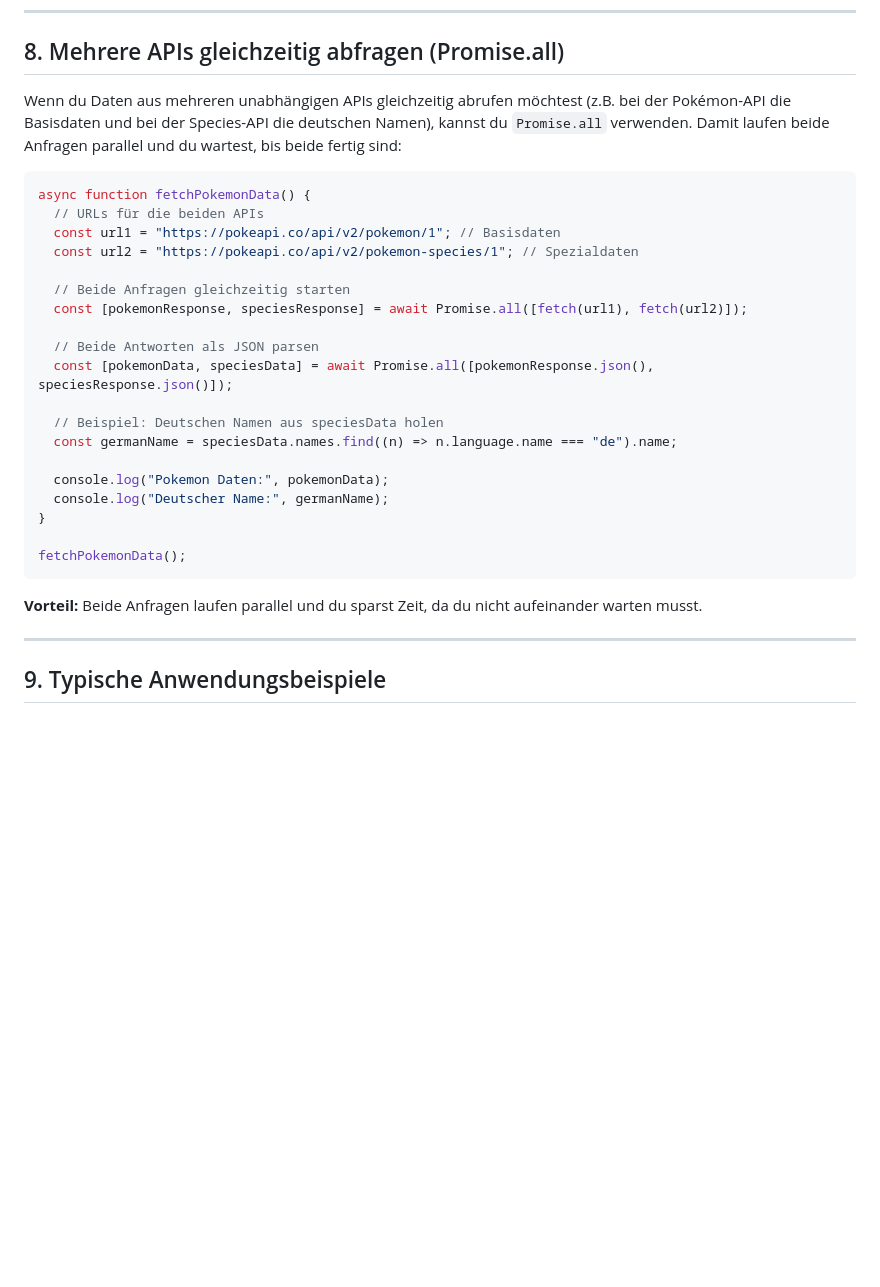
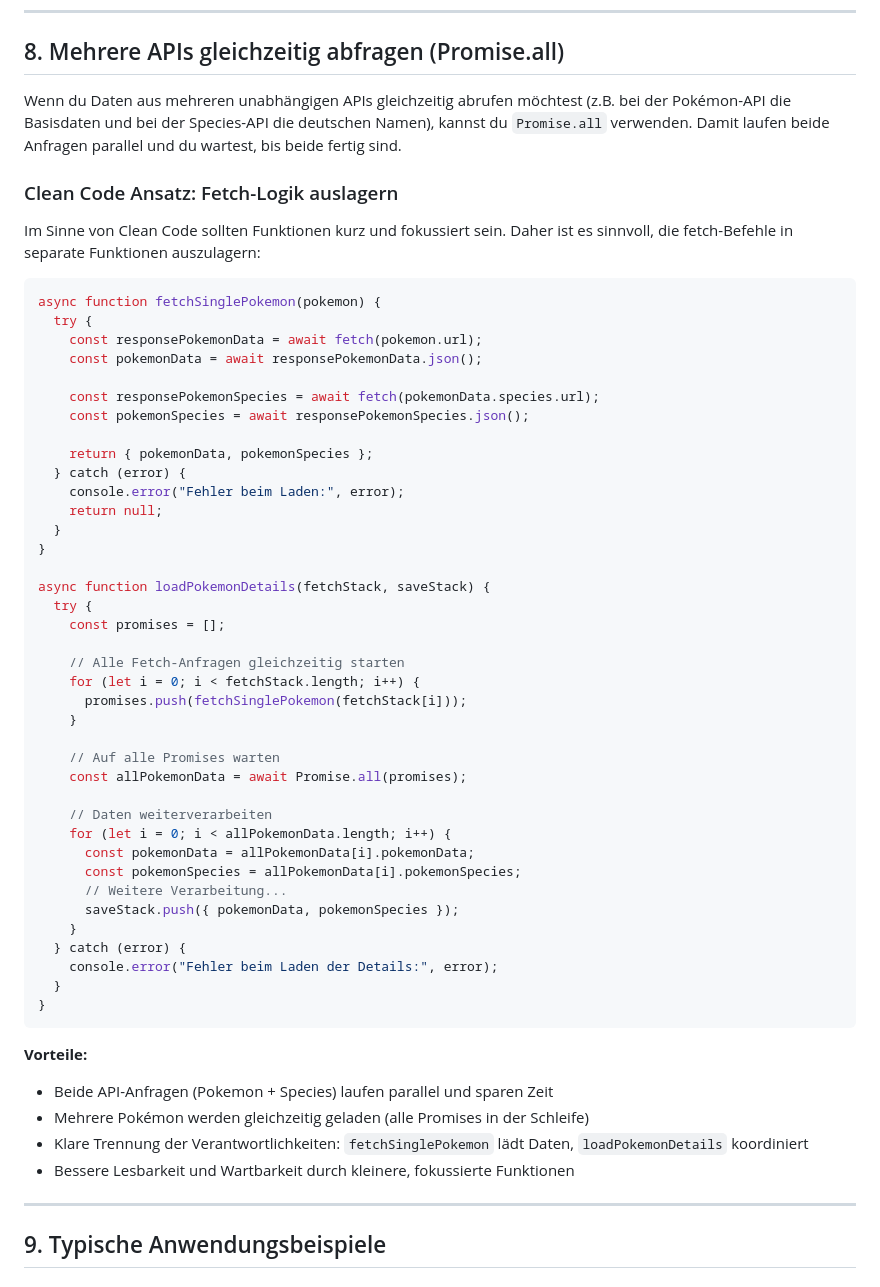
Before and after one commit to PBiebert/JS-Dokumentation, a Markdown page: Javascript/fetch.md, the part around the change. Drawn GitHub-style; blank space fills up the shorter version.

Commit message:
Update Promise.all example with practical fetch code

````diff
--- a/Javascript/fetch.md
+++ b/Javascript/fetch.md
@@ -125,31 +125,59 @@ async function ladeDaten() {
 
 ## 8. Mehrere APIs gleichzeitig abfragen (Promise.all)
 
-Wenn du Daten aus mehreren unabhängigen APIs gleichzeitig abrufen möchtest (z.B. bei der Pokémon-API die Basisdaten und bei der Species-API die deutschen Namen), kannst du `Promise.all` verwenden. Damit laufen beide Anfragen parallel und du wartest, bis beide fertig sind:
+Wenn du Daten aus mehreren unabhängigen APIs gleichzeitig abrufen möchtest (z.B. bei der Pokémon-API die Basisdaten und bei der Species-API die deutschen Namen), kannst du `Promise.all` verwenden. Damit laufen beide Anfragen parallel und du wartest, bis beide fertig sind.
+
+### Clean Code Ansatz: Fetch-Logik auslagern
+
+Im Sinne von Clean Code sollten Funktionen kurz und fokussiert sein. Daher ist es sinnvoll, die fetch-Befehle in separate Funktionen auszulagern:
 
 ```js
-async function fetchPokemonData() {
-  // URLs für die beiden APIs
-  const url1 = "https://pokeapi.co/api/v2/pokemon/1"; // Basisdaten
-  const url2 = "https://pokeapi.co/api/v2/pokemon-species/1"; // Spezialdaten
+async function fetchSinglePokemon(pokemon) {
+  try {
+    const responsePokemonData = await fetch(pokemon.url);
+    const pokemonData = await responsePokemonData.json();
 
-  // Beide Anfragen gleichzeitig starten
-  const [pokemonResponse, speciesResponse] = await Promise.all([fetch(url1), fetch(url2)]);
+    const responsePokemonSpecies = await fetch(pokemonData.species.url);
+    const pokemonSpecies = await responsePokemonSpecies.json();
 
-  // Beide Antworten als JSON parsen
-  const [pokemonData, speciesData] = await Promise.all([pokemonResponse.json(), speciesResponse.json()]);
-
-  // Beispiel: Deutschen Namen aus speciesData holen
-  const germanName = speciesData.names.find((n) => n.language.name === "de").name;
-
-  console.log("Pokemon Daten:", pokemonData);
-  console.log("Deutscher Name:", germanName);
+    return { pokemonData, pokemonSpecies };
+  } catch (error) {
+    console.error("Fehler beim Laden:", error);
+    return null;
+  }
 }
 
-fetchPokemonData();
+async function loadPokemonDetails(fetchStack, saveStack) {
+  try {
+    const promises = [];
+
+    // Alle Fetch-Anfragen gleichzeitig starten
+    for (let i = 0; i < fetchStack.length; i++) {
+      promises.push(fetchSinglePokemon(fetchStack[i]));
+    }
+
+    // Auf alle Promises warten
+    const allPokemonData = await Promise.all(promises);
+
+    // Daten weiterverarbeiten
+    for (let i = 0; i < allPokemonData.length; i++) {
+      const pokemonData = allPokemonData[i].pokemonData;
+      const pokemonSpecies = allPokemonData[i].pokemonSpecies;
+      // Weitere Verarbeitung...
+      saveStack.push({ pokemonData, pokemonSpecies });
+    }
+  } catch (error) {
+    console.error("Fehler beim Laden der Details:", error);
+  }
+}
 ```
 
-**Vorteil:** Beide Anfragen laufen parallel und du sparst Zeit, da du nicht aufeinander warten musst.
+**Vorteile:**
+
+- Beide API-Anfragen (Pokemon + Species) laufen parallel und sparen Zeit
+- Mehrere Pokémon werden gleichzeitig geladen (alle Promises in der Schleife)
+- Klare Trennung der Verantwortlichkeiten: `fetchSinglePokemon` lädt Daten, `loadPokemonDetails` koordiniert
+- Bessere Lesbarkeit und Wartbarkeit durch kleinere, fokussierte Funktionen
 
 ---
 
````
Also changed, not shown: Git/undoing_changes_and_commits.md (+17 -7 lines).
